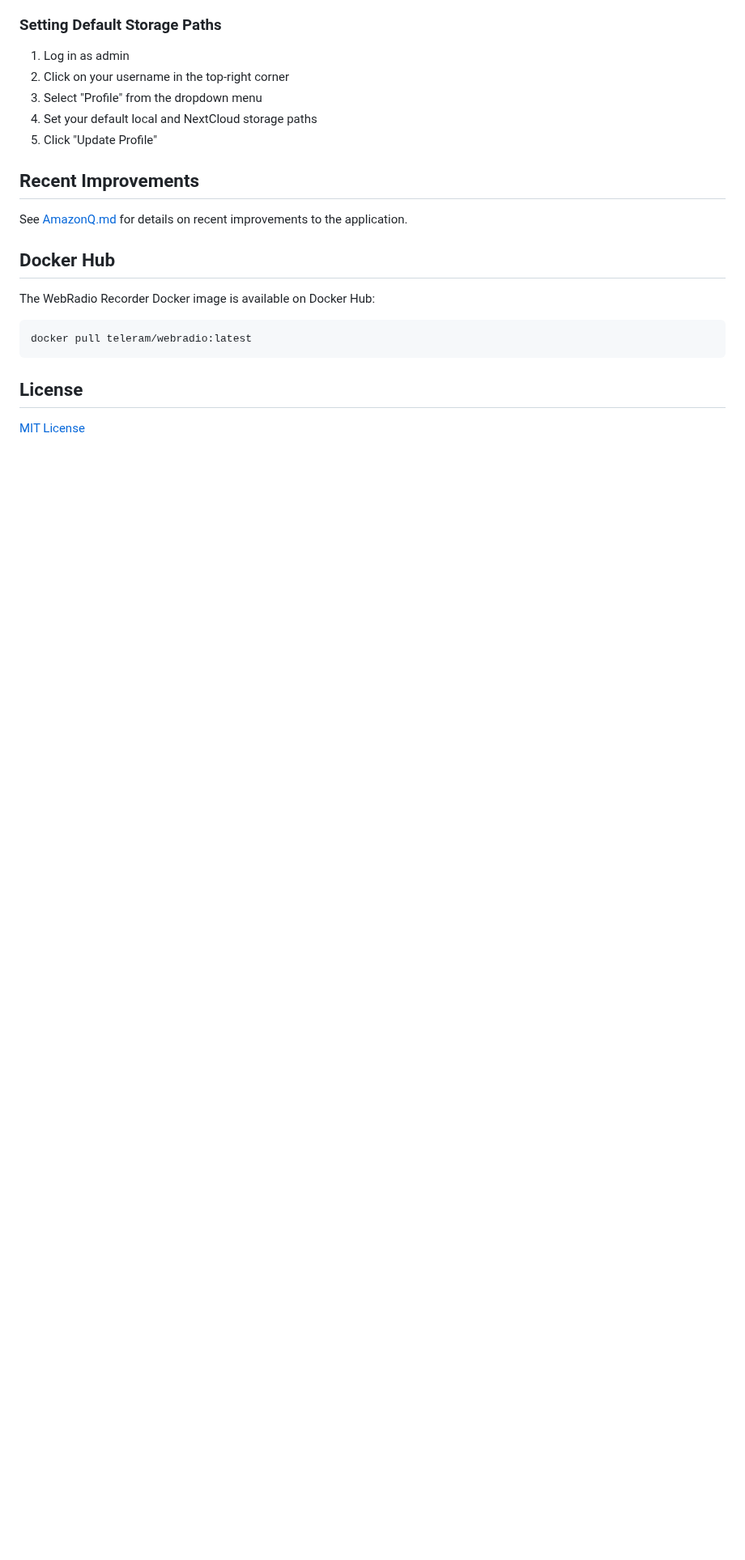
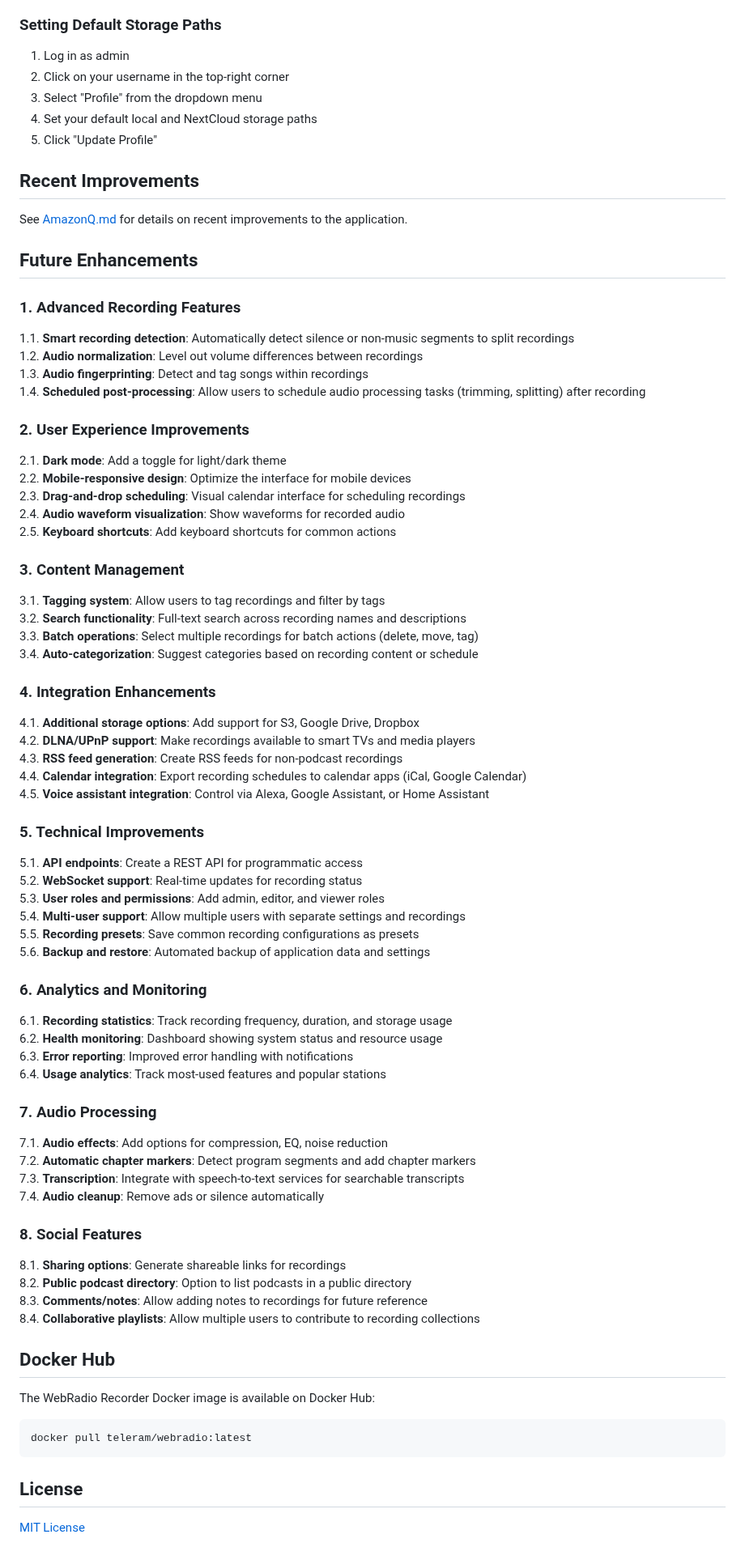
Before and after one commit to pyRammos/webRadio, a Markdown page: README.md, the part around the change. Shown at 81% size. GitHub-like rendering; blank space fills up the shorter version.

Commit message:
Add future enhancements section to README.md

```diff
--- a/README.md
+++ b/README.md
@@ -126,6 +126,60 @@ Access the web interface at http://localhost:5000 after starting the application
 
 See [AmazonQ.md](AmazonQ.md) for details on recent improvements to the application.
 
+## Future Enhancements
+
+### 1. Advanced Recording Features
+1.1. **Smart recording detection**: Automatically detect silence or non-music segments to split recordings
+1.2. **Audio normalization**: Level out volume differences between recordings
+1.3. **Audio fingerprinting**: Detect and tag songs within recordings
+1.4. **Scheduled post-processing**: Allow users to schedule audio processing tasks (trimming, splitting) after recording
+
+### 2. User Experience Improvements
+2.1. **Dark mode**: Add a toggle for light/dark theme
+2.2. **Mobile-responsive design**: Optimize the interface for mobile devices
+2.3. **Drag-and-drop scheduling**: Visual calendar interface for scheduling recordings
+2.4. **Audio waveform visualization**: Show waveforms for recorded audio
+2.5. **Keyboard shortcuts**: Add keyboard shortcuts for common actions
+
+### 3. Content Management
+3.1. **Tagging system**: Allow users to tag recordings and filter by tags
+3.2. **Search functionality**: Full-text search across recording names and descriptions
+3.3. **Batch operations**: Select multiple recordings for batch actions (delete, move, tag)
+3.4. **Auto-categorization**: Suggest categories based on recording content or schedule
+
+### 4. Integration Enhancements
+4.1. **Additional storage options**: Add support for S3, Google Drive, Dropbox
+4.2. **DLNA/UPnP support**: Make recordings available to smart TVs and media players
+4.3. **RSS feed generation**: Create RSS feeds for non-podcast recordings
+4.4. **Calendar integration**: Export recording schedules to calendar apps (iCal, Google Calendar)
+4.5. **Voice assistant integration**: Control via Alexa, Google Assistant, or Home Assistant
+
+### 5. Technical Improvements
+5.1. **API endpoints**: Create a REST API for programmatic access
+5.2. **WebSocket support**: Real-time updates for recording status
+5.3. **User roles and permissions**: Add admin, editor, and viewer roles
+5.4. **Multi-user support**: Allow multiple users with separate settings and recordings
+5.5. **Recording presets**: Save common recording configurations as presets
+5.6. **Backup and restore**: Automated backup of application data and settings
+
+### 6. Analytics and Monitoring
+6.1. **Recording statistics**: Track recording frequency, duration, and storage usage
+6.2. **Health monitoring**: Dashboard showing system status and resource usage
+6.3. **Error reporting**: Improved error handling with notifications
+6.4. **Usage analytics**: Track most-used features and popular stations
+
+### 7. Audio Processing
+7.1. **Audio effects**: Add options for compression, EQ, noise reduction
+7.2. **Automatic chapter markers**: Detect program segments and add chapter markers
+7.3. **Transcription**: Integrate with speech-to-text services for searchable transcripts
+7.4. **Audio cleanup**: Remove ads or silence automatically
+
+### 8. Social Features
+8.1. **Sharing options**: Generate shareable links for recordings
+8.2. **Public podcast directory**: Option to list podcasts in a public directory
+8.3. **Comments/notes**: Allow adding notes to recordings for future reference
+8.4. **Collaborative playlists**: Allow multiple users to contribute to recording collections
+
 ## Docker Hub
 
 The WebRadio Recorder Docker image is available on Docker Hub:
```
